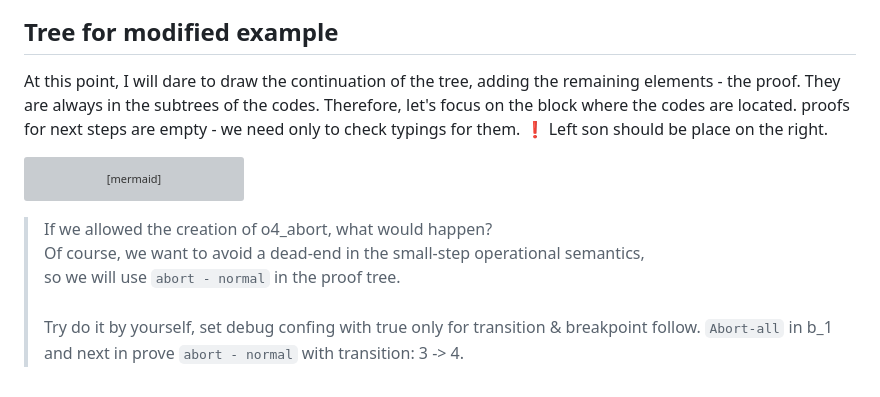
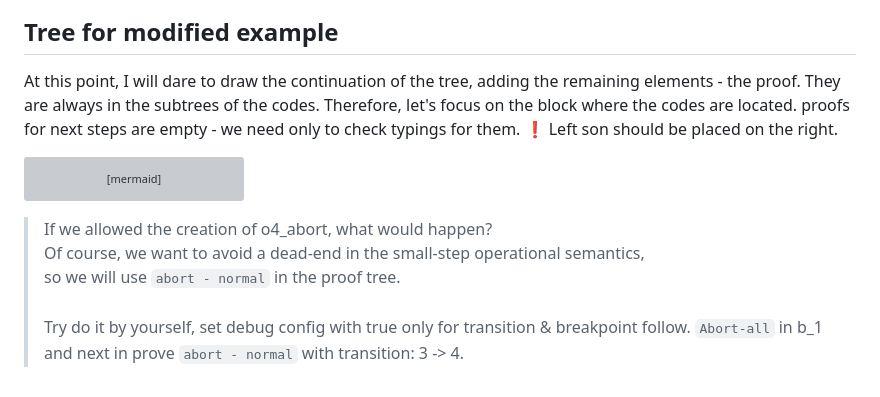
Before and after one commit to MarcinBrojek/zpo-mgr, a Markdown page: docs/debug.md, the part around the change. Drawn GitHub-style; grey boxes are pictures that could not be loaded.

````diff
--- a/docs/debug.md
+++ b/docs/debug.md
@@ -192,7 +192,7 @@ Consider the drawn tree; if we use `abort - all` at the b_1 vertex, then the ent
 
 ## Tree for modified example
 
-At this point, I will dare to draw the continuation of the tree, adding the remaining elements - the proof. They are always in the subtrees of the codes. Therefore, let's focus on the block where the codes are located. proofs for next steps are empty - we need only to check typings for them. ❗ Left son should be place on the right.
+At this point, I will dare to draw the continuation of the tree, adding the remaining elements - the proof. They are always in the subtrees of the codes. Therefore, let's focus on the block where the codes are located. proofs for next steps are empty - we need only to check typings for them. ❗ Left son should be placed on the right.
 
 ```mermaid
     graph TD;
@@ -283,4 +283,4 @@ At this point, I will dare to draw the continuation of the tree, adding the rema
 
 > If we allowed the creation of o4_abort, what would happen? <br>
 Of course, we want to avoid a dead-end in the small-step operational semantics, <br> so we will use `abort - normal` in the proof tree. <br><br>
-Try do it by yourself, set debug confing with true only for transition & breakpoint follow. `Abort-all` in b_1 and next in prove `abort - normal` with transition: 3 -> 4.
+Try do it by yourself, set debug config with true only for transition & breakpoint follow. `Abort-all` in b_1 and next in prove `abort - normal` with transition: 3 -> 4.
````
